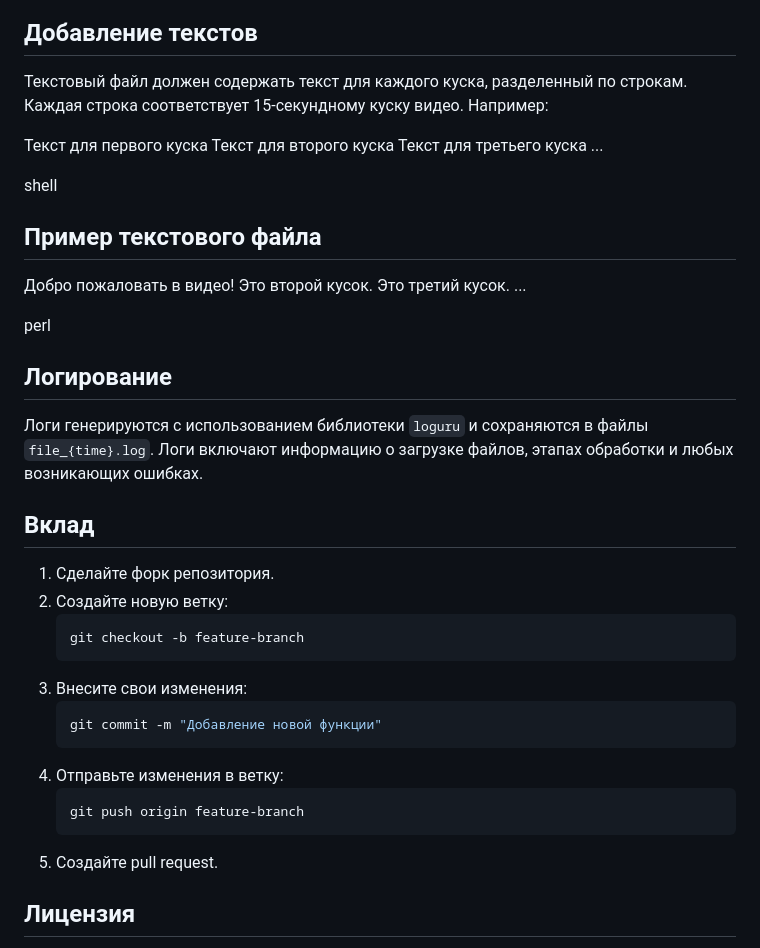
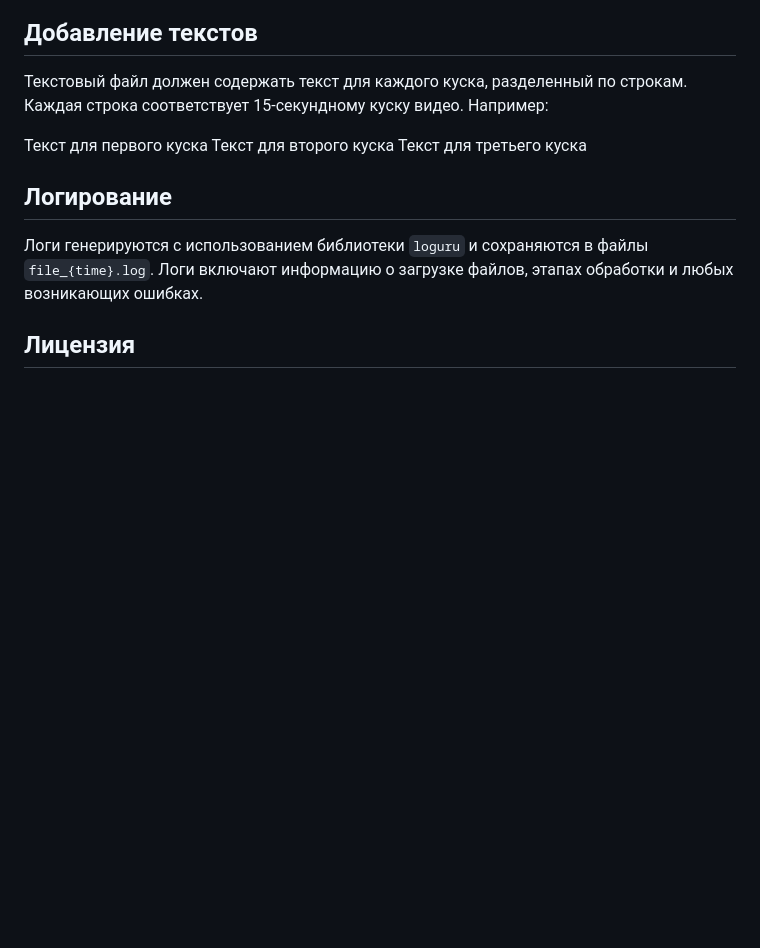
Before and after one commit to Voislav-Vpotoke/video-splitter-app, a Markdown page: README.md, the part around the change printed below. Rendered like a GitHub page; blank space fills up the shorter version.

````diff
--- a/README.md
+++ b/README.md
@@ -158,42 +157,11 @@
 Текст для первого куска
 Текст для второго куска
 Текст для третьего куска
-...
-
-shell
-
-
-## Пример текстового файла
-
-Добро пожаловать в видео!
-Это второй кусок.
-Это третий кусок.
-...
-
-perl
-
 
 ## Логирование
 
 Логи генерируются с использованием библиотеки `loguru` и сохраняются в файлы `file_{time}.log`. Логи включают информацию о загрузке файлов, этапах обработки и любых возникающих ошибках.
 
-## Вклад
-
-1. Сделайте форк репозитория.
-2. Создайте новую ветку:
-    ```sh
-    git checkout -b feature-branch
-    ```
-3. Внесите свои изменения:
-    ```sh
-    git commit -m "Добавление новой функции"
-    ```
-4. Отправьте изменения в ветку:
-    ```sh
-    git push origin feature-branch
-    ```
-5. Создайте pull request.
-
 ## Лицензия
 
 Этот проект лицензирован под MIT License. См. файл `LICENSE` для получения дополнительной информации.
````
Also changed, not shown: other parts of README.md (+0 -1 lines).
